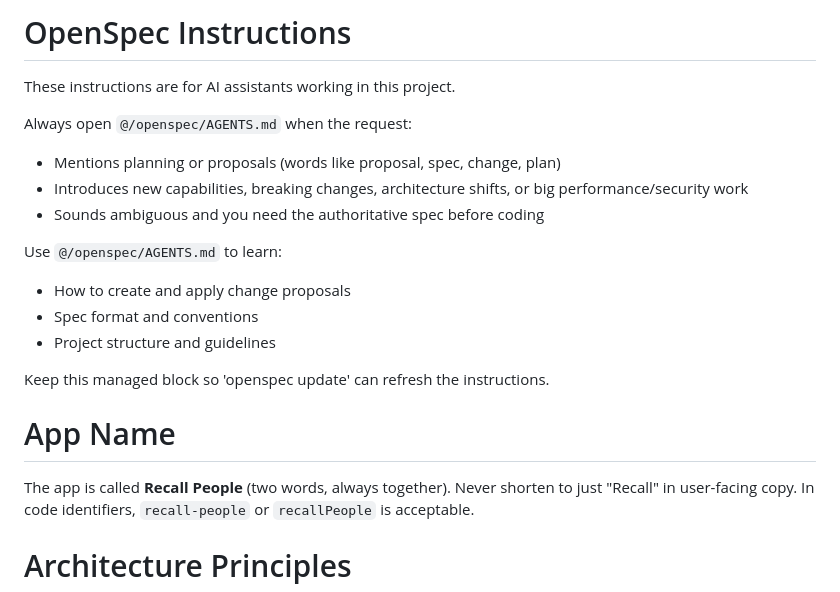
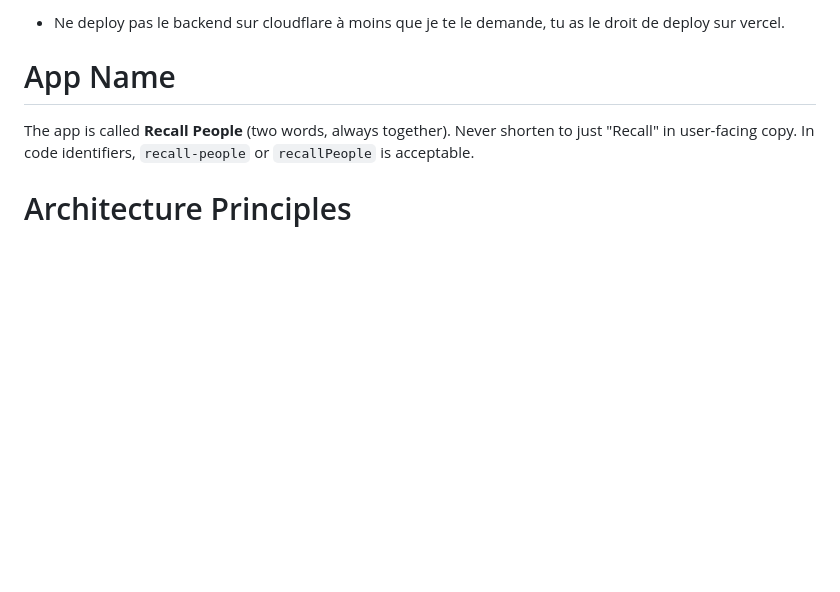
Before and after one commit to monkeycs60/recall-people-2026, a Markdown page: CLAUDE.md, the part around the change. Drawn GitHub-style; blank space fills up the shorter version.

Commit message:
chore: update CLAUDE.md with backend deploy restriction
Co-Authored-By: Claude Opus 4.6 <noreply@anthropic.com>

```diff
--- a/CLAUDE.md
+++ b/CLAUDE.md
@@ -1,21 +1,4 @@
-<!-- OPENSPEC:START -->
-# OpenSpec Instructions
-
-These instructions are for AI assistants working in this project.
-
-Always open `@/openspec/AGENTS.md` when the request:
-- Mentions planning or proposals (words like proposal, spec, change, plan)
-- Introduces new capabilities, breaking changes, architecture shifts, or big performance/security work
-- Sounds ambiguous and you need the authoritative spec before coding
-
-Use `@/openspec/AGENTS.md` to learn:
-- How to create and apply change proposals
-- Spec format and conventions
-- Project structure and guidelines
-
-Keep this managed block so 'openspec update' can refresh the instructions.
-
-<!-- OPENSPEC:END -->
+- Ne deploy pas le backend sur cloudflare à moins que je te le demande, tu as le droit de deploy sur vercel.
 
 # App Name
 
```
